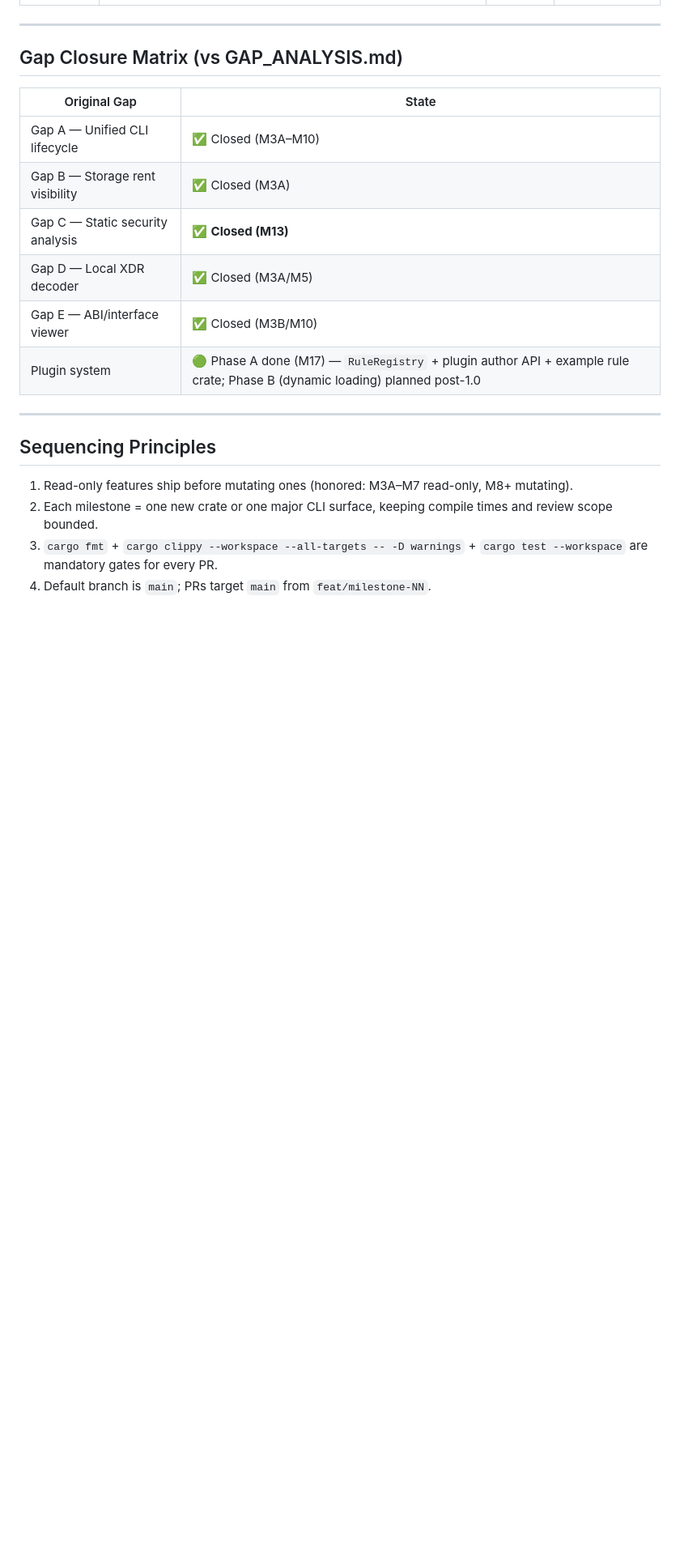
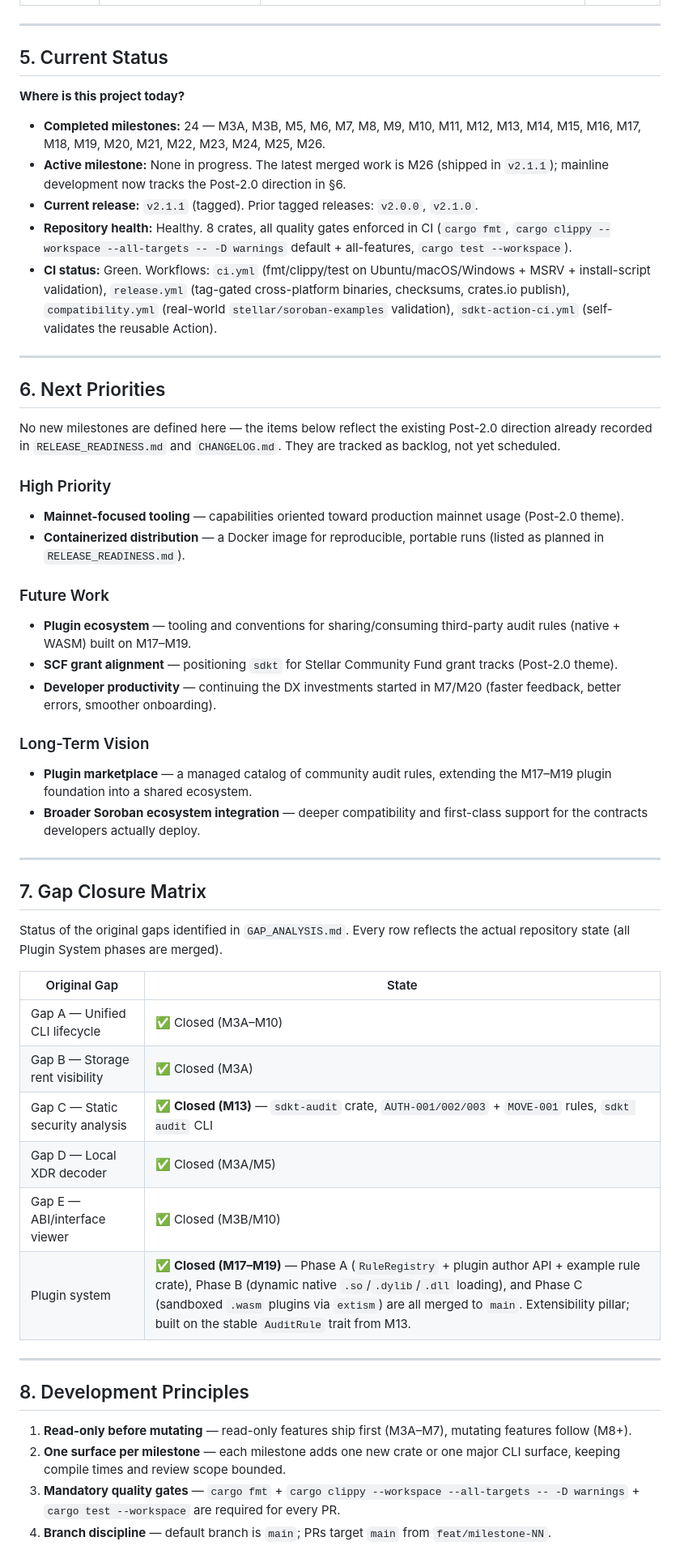
Before and after one commit to SaboLabs/soroban-devkit, a Markdown page: ROADMAP.md, the part around one of its changes. Shown at 81% size. Rendered like a GitHub page; blank space fills up the shorter version.

```diff
--- a/ROADMAP.md
+++ b/ROADMAP.md
@@ -75,22 +136,68 @@ depend on `sdkt-core` + `sdkt-xdr`. No networking in `sdkt-xdr`/`sdkt-core`.
 
 ---
 
-## Gap Closure Matrix (vs GAP_ANALYSIS.md)
+## 5. Current Status
+
+**Where is this project today?**
+
+- **Completed milestones:** 24 — M3A, M3B, M5, M6, M7, M8, M9, M10, M11, M12, M13, M14, M15, M16, M17, M18, M19, M20, M21, M22, M23, M24, M25, M26.
+- **Active milestone:** None in progress. The latest merged work is M26 (shipped in `v2.1.1`); mainline development now tracks the Post-2.0 direction in §6.
+- **Current release:** `v2.1.1` (tagged). Prior tagged releases: `v2.0.0`, `v2.1.0`.
+- **Repository health:** Healthy. 8 crates, all quality gates enforced in CI (`cargo fmt`, `cargo clippy --workspace --all-targets -- -D warnings` default + all-features, `cargo test --workspace`).
+- **CI status:** Green. Workflows: `ci.yml` (fmt/clippy/test on Ubuntu/macOS/Windows + MSRV + install-script validation), `release.yml` (tag-gated cross-platform binaries, checksums, crates.io publish), `compatibility.yml` (real-world `stellar/soroban-examples` validation), `sdkt-action-ci.yml` (self-validates the reusable Action).
+
+---
+
+## 6. Next Priorities
+
+No new milestones are defined here — the items below reflect the existing
+Post-2.0 direction already recorded in `RELEASE_READINESS.md` and
+`CHANGELOG.md`. They are tracked as backlog, not yet scheduled.
+
+### High Priority
+
+- **Mainnet-focused tooling** — capabilities oriented toward production mainnet
+  usage (Post-2.0 theme).
+- **Containerized distribution** — a Docker image for reproducible, portable
+  runs (listed as planned in `RELEASE_READINESS.md`).
+
+### Future Work
+
+- **Plugin ecosystem** — tooling and conventions for sharing/consuming
+  third-party audit rules (native + WASM) built on M17–M19.
+- **SCF grant alignment** — positioning `sdkt` for Stellar Community Fund
+  grant tracks (Post-2.0 theme).
+- **Developer productivity** — continuing the DX investments started in M7/M20
+  (faster feedback, better errors, smoother onboarding).
+
+### Long-Term Vision
+
+- **Plugin marketplace** — a managed catalog of community audit rules,
+  extending the M17–M19 plugin foundation into a shared ecosystem.
+- **Broader Soroban ecosystem integration** — deeper compatibility and
+  first-class support for the contracts developers actually deploy.
+
+---
+
+## 7. Gap Closure Matrix
+
+Status of the original gaps identified in `GAP_ANALYSIS.md`. Every row reflects
+the actual repository state (all Plugin System phases are merged).
 
 | Original Gap | State |
 |--------------|-------|
 | Gap A — Unified CLI lifecycle | ✅ Closed (M3A–M10) |
 | Gap B — Storage rent visibility | ✅ Closed (M3A) |
-| Gap C — Static security analysis | ✅ **Closed (M13)** | M13: `sdkt-audit` crate, `AUTH-001/002/003` + `MOVE-001` rules, `sdkt audit` CLI |
+| Gap C — Static security analysis | ✅ **Closed (M13)** — `sdkt-audit` crate, `AUTH-001/002/003` + `MOVE-001` rules, `sdkt audit` CLI |
 | Gap D — Local XDR decoder | ✅ Closed (M3A/M5) |
 | Gap E — ABI/interface viewer | ✅ Closed (M3B/M10) |
-| Plugin system | 🟢 Phase A done (M17) — `RuleRegistry` + plugin author API + example rule crate; Phase B (dynamic loading) planned post-1.0 | Extensibility pillar; depends on a stable `AuditRule` trait (provided by `sdkt-audit` in M13) |
+| Plugin system | ✅ **Closed (M17–M19)** — Phase A (`RuleRegistry` + plugin author API + example rule crate), Phase B (dynamic native `.so`/`.dylib`/`.dll` loading), and Phase C (sandboxed `.wasm` plugins via `extism`) are all merged to `main`. Extensibility pillar; built on the stable `AuditRule` trait from M13. |
 
 ---
 
-## Sequencing Principles
+## 8. Development Principles
 
-1. Read-only features ship before mutating ones (honored: M3A–M7 read-only, M8+ mutating).
-2. Each milestone = one new crate or one major CLI surface, keeping compile times and review scope bounded.
-3. `cargo fmt` + `cargo clippy --workspace --all-targets -- -D warnings` + `cargo test --workspace` are mandatory gates for every PR.
-4. Default branch is `main`; PRs target `main` from `feat/milestone-NN`.
+1. **Read-only before mutating** — read-only features ship first (M3A–M7), mutating features follow (M8+).
+2. **One surface per milestone** — each milestone adds one new crate or one major CLI surface, keeping compile times and review scope bounded.
+3. **Mandatory quality gates** — `cargo fmt` + `cargo clippy --workspace --all-targets -- -D warnings` + `cargo test --workspace` are required for every PR.
+4. **Branch discipline** — default branch is `main`; PRs target `main` from `feat/milestone-NN`.
```
Also changed, not shown: other parts of ROADMAP.md (+110 -49 lines).
